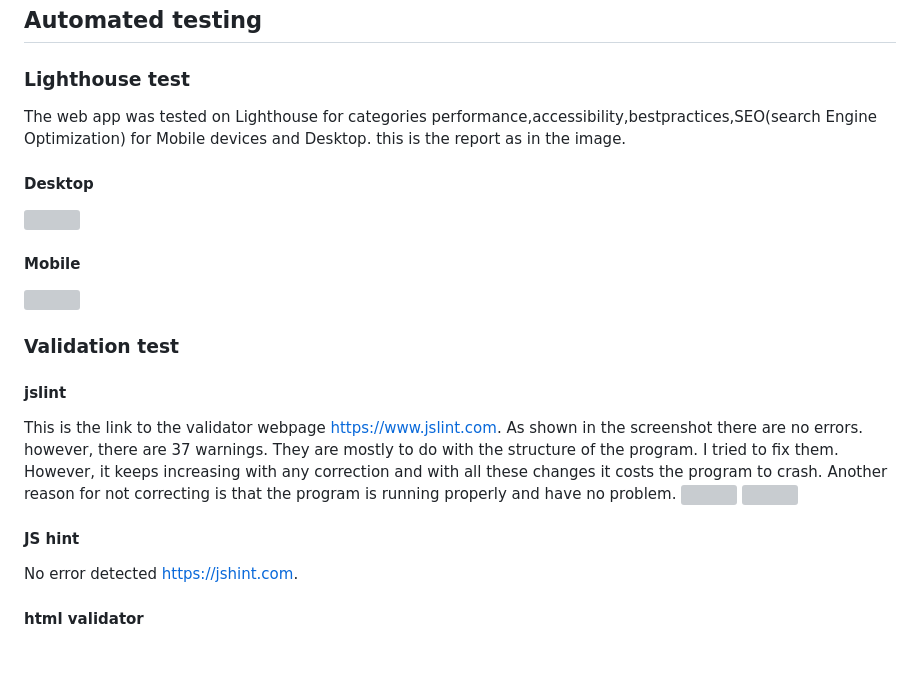
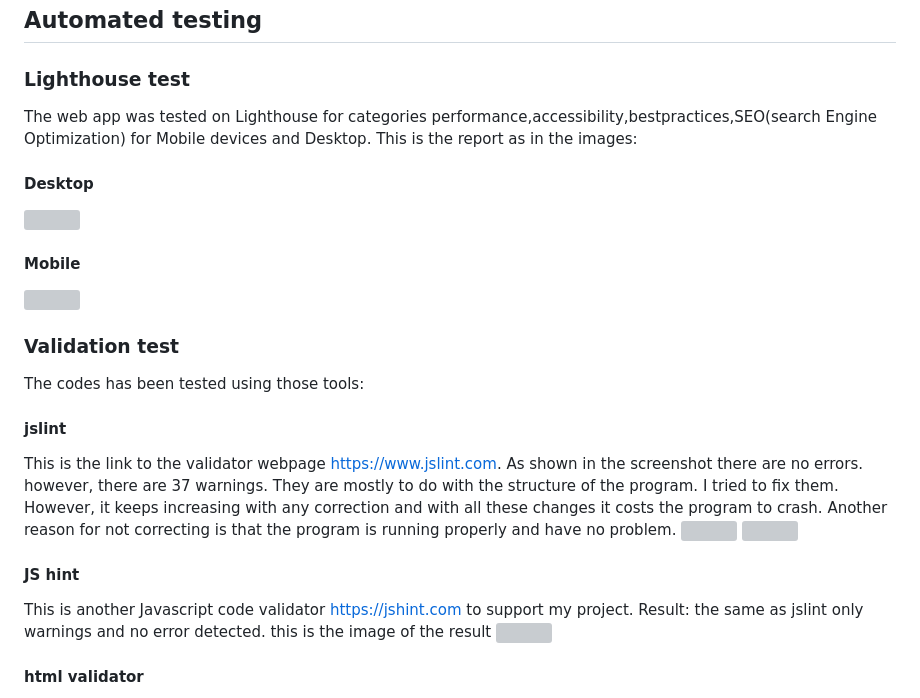
Before and after one commit to B-Mohammed2/canvas, a Markdown page: README.md, the part around one of its changes. Rendered like a GitHub page; blank space fills up the shorter version; grey boxes are pictures that could not be loaded.

```diff
--- a/README.md
+++ b/README.md
@@ -116,18 +116,22 @@ From the begining of the project tests has been carried out step by step with th
 ## Automated testing
 
 ### Lighthouse test
-The web app was tested on Lighthouse for categories performance,accessibility,bestpractices,SEO(search Engine Optimization) for Mobile devices and Desktop. this is the report as in the image.
+The web app was tested on Lighthouse for categories performance,accessibility,bestpractices,SEO(search Engine Optimization) for Mobile devices and Desktop.
+This is the report as in the images:
 #### Desktop
 ![](assets/image/screenshot/validator/lighthouse-desk.png)
 #### Mobile
 ![](assets/image/screenshot/validator/lighthouse-mob.png)
 
 ### Validation test
+The codes has been tested using those tools:
 #### jslint
  This is the link to the validator webpage https://www.jslint.com. As shown in the screenshot there are no errors. however, there are 37 warnings. They are mostly to do with the structure of the program. I tried to fix them. However, it keeps increasing with any correction and with all these changes it costs the program to crash. Another reason for not correcting is that the program is running properly and have no problem.
  ![](assets/image/screenshot/jslint1.png)
 ![](assets/image/screenshot/jslint2.png)
 #### JS hint
-No error detected https://jshint.com.
+ This is another Javascript code validator https://jshint.com to support my project.
+Result: the same as jslint only warnings and no error detected. this is the image of the result
+![](assets/image/screenshot/validator/jshint.png)
 
 #### html validator
```
Also changed, not shown: other parts of README.md (+8 -1 lines).
